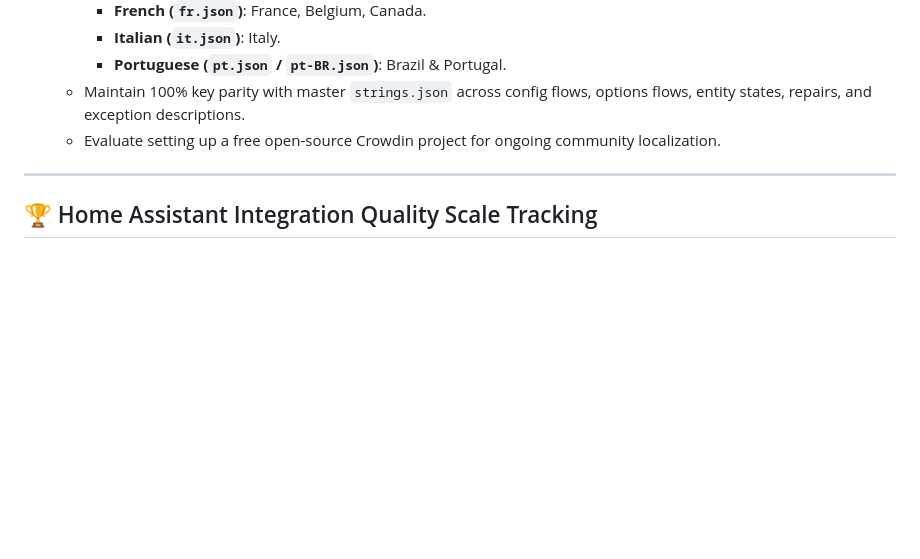
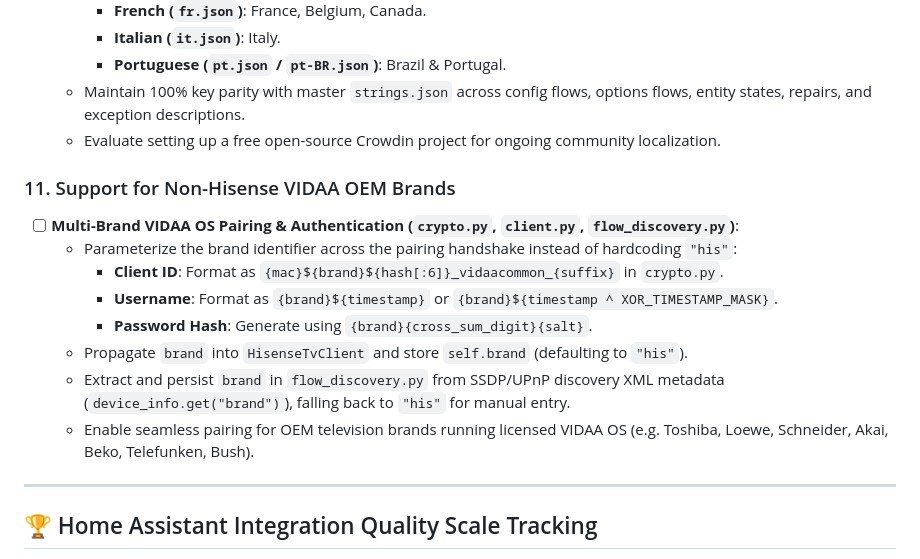
Before and after one commit to stevene1919/hisense_vidaa, a Markdown page: TODO.md, the part around the change. Drawn GitHub-style; blank space fills up the shorter version.

Commit message:
docs: add non-Hisense VIDAA OEM brand support roadmap item to TODO.md

```diff
--- a/TODO.md
+++ b/TODO.md
@@ -68,8 +68,15 @@ This document tracks active pending tasks, investigations, and planned enhanceme
   - Maintain 100% key parity with master `strings.json` across config flows, options flows, entity states, repairs, and exception descriptions.
   - Evaluate setting up a free open-source Crowdin project for ongoing community localization.
 
-
-
+### 11. Support for Non-Hisense VIDAA OEM Brands
+- [ ] **Multi-Brand VIDAA OS Pairing & Authentication (`crypto.py`, `client.py`, `flow_discovery.py`)**:
+  - Parameterize the brand identifier across the pairing handshake instead of hardcoding `"his"`:
+    - **Client ID**: Format as `{mac}${brand}${hash[:6]}_vidaacommon_{suffix}` in `crypto.py`.
+    - **Username**: Format as `{brand}${timestamp}` or `{brand}${timestamp ^ XOR_TIMESTAMP_MASK}`.
+    - **Password Hash**: Generate using `{brand}{cross_sum_digit}{salt}`.
+  - Propagate `brand` into `HisenseTvClient` and store `self.brand` (defaulting to `"his"`).
+  - Extract and persist `brand` in `flow_discovery.py` from SSDP/UPnP discovery XML metadata (`device_info.get("brand")`), falling back to `"his"` for manual entry.
+  - Enable seamless pairing for OEM television brands running licensed VIDAA OS (e.g. Toshiba, Loewe, Schneider, Akai, Beko, Telefunken, Bush).
 
 ---
 
```
